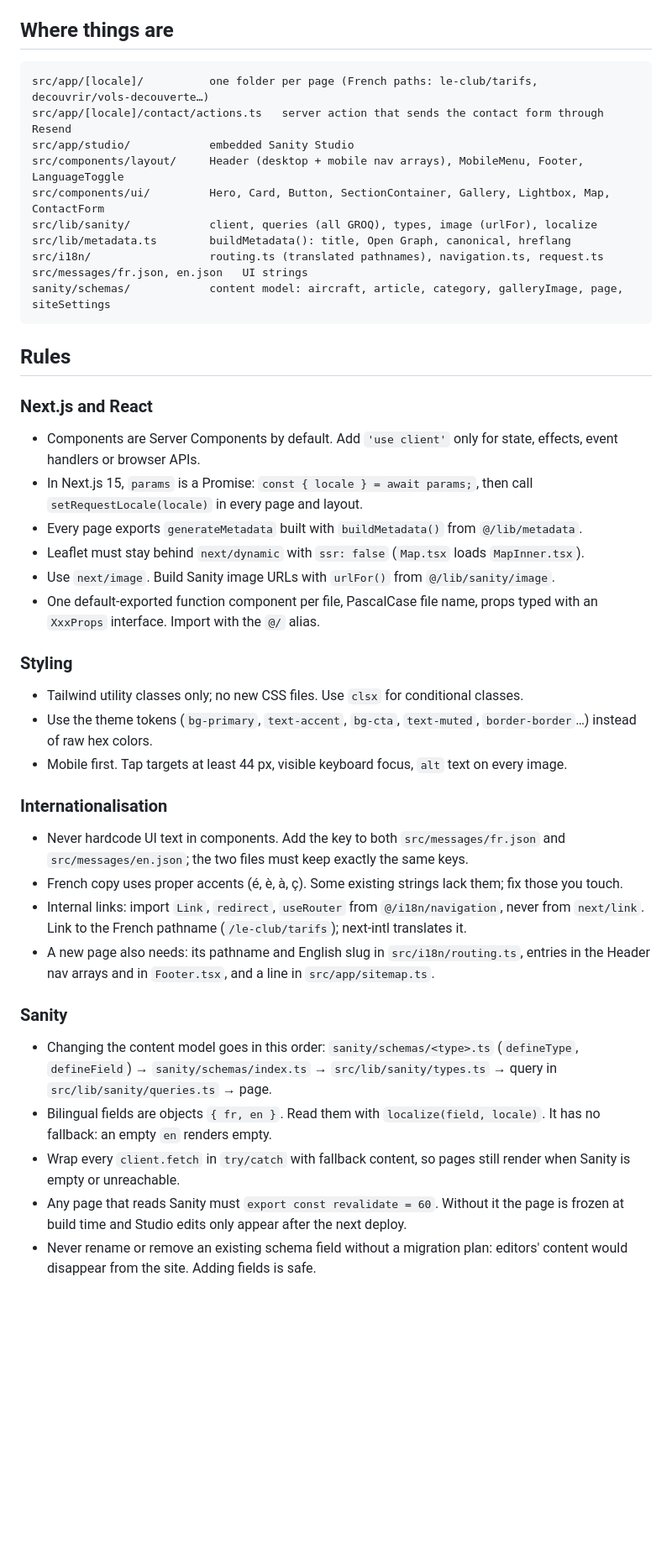
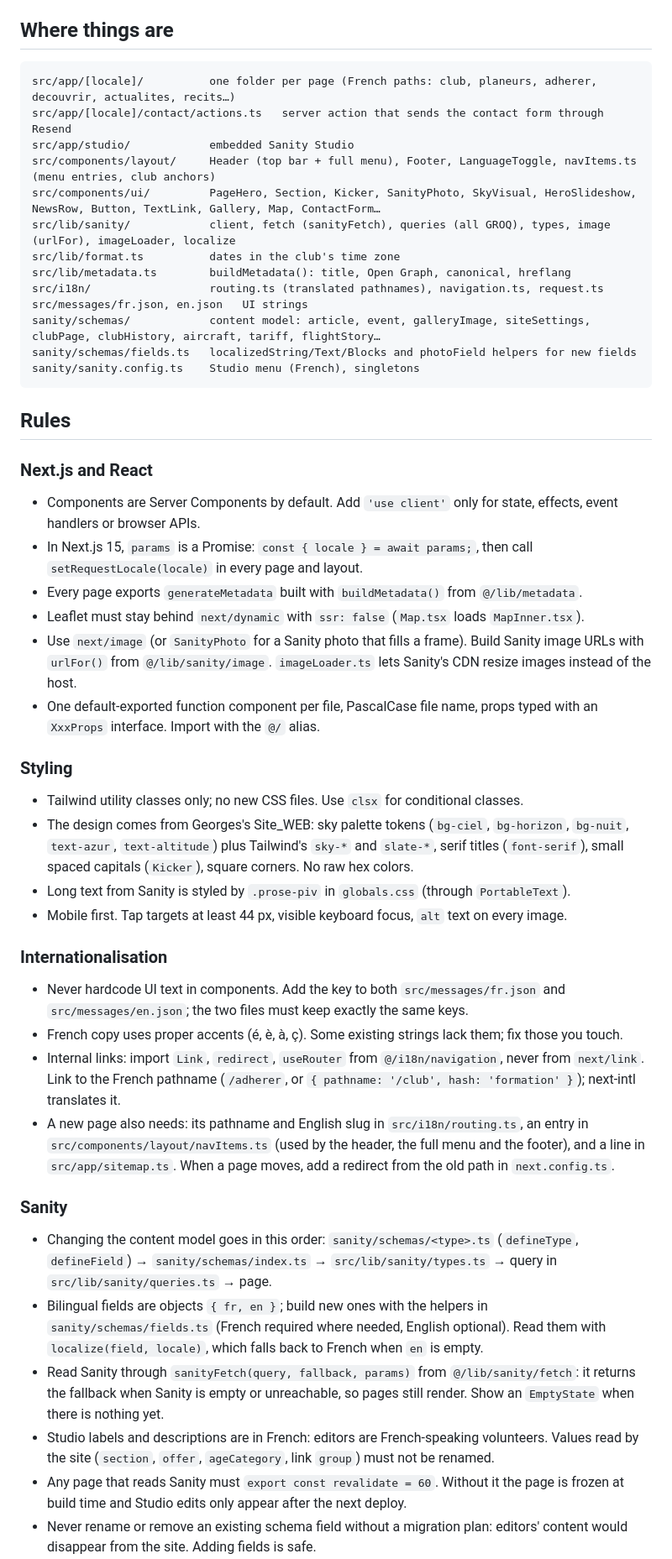
Before and after one commit to Planeur35/Site_WEB, a Markdown page: AGENTS.md, the part around one of its changes. Shown at 84% size. GitHub-like rendering; blank space fills up the shorter version.

Commit message:
Update docs for the merged Site_WEB design
Co-Authored-By: Claude Opus 5.5 <noreply@anthropic.com>

````diff
--- a/AGENTS.md
+++ b/AGENTS.md
@@ -37,16 +37,19 @@ Do not run anything in `scripts/` unless explicitly asked: they write to the pro
 ## Where things are
 
 ```text
-src/app/[locale]/          one folder per page (French paths: le-club/tarifs, decouvrir/vols-decouverte…)
+src/app/[locale]/          one folder per page (French paths: club, planeurs, adherer, decouvrir, actualites, recits…)
 src/app/[locale]/contact/actions.ts   server action that sends the contact form through Resend
 src/app/studio/            embedded Sanity Studio
-src/components/layout/     Header (desktop + mobile nav arrays), MobileMenu, Footer, LanguageToggle
-src/components/ui/         Hero, Card, Button, SectionContainer, Gallery, Lightbox, Map, ContactForm
-src/lib/sanity/            client, queries (all GROQ), types, image (urlFor), localize
+src/components/layout/     Header (top bar + full menu), Footer, LanguageToggle, navItems.ts (menu entries, club anchors)
+src/components/ui/         PageHero, Section, Kicker, SanityPhoto, SkyVisual, HeroSlideshow, NewsRow, Button, TextLink, Gallery, Map, ContactForm…
+src/lib/sanity/            client, fetch (sanityFetch), queries (all GROQ), types, image (urlFor), imageLoader, localize
+src/lib/format.ts          dates in the club's time zone
 src/lib/metadata.ts        buildMetadata(): title, Open Graph, canonical, hreflang
 src/i18n/                  routing.ts (translated pathnames), navigation.ts, request.ts
 src/messages/fr.json, en.json   UI strings
-sanity/schemas/            content model: aircraft, article, category, galleryImage, page, siteSettings
+sanity/schemas/            content model: article, event, galleryImage, siteSettings, clubPage, clubHistory, aircraft, tariff, flightStory…
+sanity/schemas/fields.ts   localizedString/Text/Blocks and photoField helpers for new fields
+sanity/sanity.config.ts    Studio menu (French), singletons
 ```
 
 ## Rules
@@ -57,27 +60,29 @@ sanity/schemas/            content model: aircraft, article, category, galleryIm
 - In Next.js 15, `params` is a Promise: `const { locale } = await params;`, then call `setRequestLocale(locale)` in every page and layout.
 - Every page exports `generateMetadata` built with `buildMetadata()` from `@/lib/metadata`.
 - Leaflet must stay behind `next/dynamic` with `ssr: false` (`Map.tsx` loads `MapInner.tsx`).
-- Use `next/image`. Build Sanity image URLs with `urlFor()` from `@/lib/sanity/image`.
+- Use `next/image` (or `SanityPhoto` for a Sanity photo that fills a frame). Build Sanity image URLs with `urlFor()` from `@/lib/sanity/image`. `imageLoader.ts` lets Sanity's CDN resize images instead of the host.
 - One default-exported function component per file, PascalCase file name, props typed with an `XxxProps` interface. Import with the `@/` alias.
 
 ### Styling
 
 - Tailwind utility classes only; no new CSS files. Use `clsx` for conditional classes.
-- Use the theme tokens (`bg-primary`, `text-accent`, `bg-cta`, `text-muted`, `border-border`…) instead of raw hex colors.
+- The design comes from Georges's Site_WEB: sky palette tokens (`bg-ciel`, `bg-horizon`, `bg-nuit`, `text-azur`, `text-altitude`) plus Tailwind's `sky-*` and `slate-*`, serif titles (`font-serif`), small spaced capitals (`Kicker`), square corners. No raw hex colors.
+- Long text from Sanity is styled by `.prose-piv` in `globals.css` (through `PortableText`).
 - Mobile first. Tap targets at least 44 px, visible keyboard focus, `alt` text on every image.
 
 ### Internationalisation
 
 - Never hardcode UI text in components. Add the key to both `src/messages/fr.json` and `src/messages/en.json`; the two files must keep exactly the same keys.
 - French copy uses proper accents (é, è, à, ç). Some existing strings lack them; fix those you touch.
-- Internal links: import `Link`, `redirect`, `useRouter` from `@/i18n/navigation`, never from `next/link`. Link to the French pathname (`/le-club/tarifs`); next-intl translates it.
-- A new page also needs: its pathname and English slug in `src/i18n/routing.ts`, entries in the Header nav arrays and in `Footer.tsx`, and a line in `src/app/sitemap.ts`.
+- Internal links: import `Link`, `redirect`, `useRouter` from `@/i18n/navigation`, never from `next/link`. Link to the French pathname (`/adherer`, or `{ pathname: '/club', hash: 'formation' }`); next-intl translates it.
+- A new page also needs: its pathname and English slug in `src/i18n/routing.ts`, an entry in `src/components/layout/navItems.ts` (used by the header, the full menu and the footer), and a line in `src/app/sitemap.ts`. When a page moves, add a redirect from the old path in `next.config.ts`.
 
 ### Sanity
 
 - Changing the content model goes in this order: `sanity/schemas/<type>.ts` (`defineType`, `defineField`) → `sanity/schemas/index.ts` → `src/lib/sanity/types.ts` → query in `src/lib/sanity/queries.ts` → page.
-- Bilingual fields are objects `{ fr, en }`. Read them with `localize(field, locale)`. It has no fallback: an empty `en` renders empty.
-- Wrap every `client.fetch` in `try/catch` with fallback content, so pages still render when Sanity is empty or unreachable.
+- Bilingual fields are objects `{ fr, en }`; build new ones with the helpers in `sanity/schemas/fields.ts` (French required where needed, English optional). Read them with `localize(field, locale)`, which falls back to French when `en` is empty.
+- Read Sanity through `sanityFetch(query, fallback, params)` from `@/lib/sanity/fetch`: it returns the fallback when Sanity is empty or unreachable, so pages still render. Show an `EmptyState` when there is nothing yet.
+- Studio labels and descriptions are in French: editors are French-speaking volunteers. Values read by the site (`section`, `offer`, `ageCategory`, link `group`) must not be renamed.
 - Any page that reads Sanity must `export const revalidate = 60`. Without it the page is frozen at build time and Studio edits only appear after the next deploy.
 - Never rename or remove an existing schema field without a migration plan: editors' content would disappear from the site. Adding fields is safe.
 - The read client uses the CDN without a token, so drafts are never visible on the site.
````
Also changed, not shown: other parts of AGENTS.md (+3 -3 lines), docs/GUIDE-CONTRIBUTEUR.md (+99 -78 lines), docs/MANUEL-TECHNIQUE.md (+59 -60 lines).
